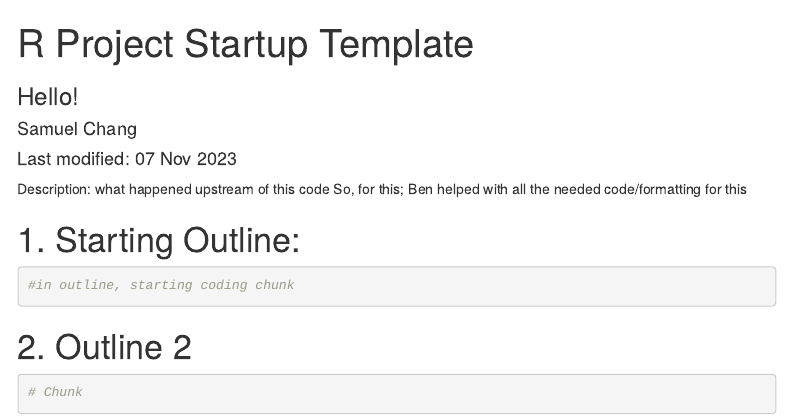
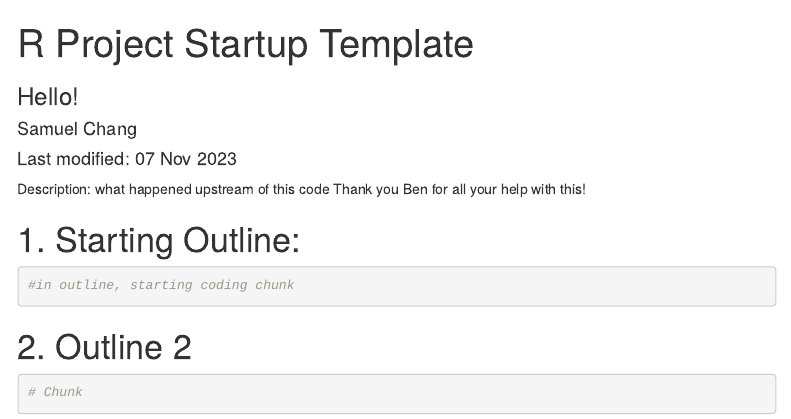
Before and after one commit to samuelfchang/WendeLab_R_Repo_Startup_Template, an R Markdown document (R_Project_Startup_Template.Rmd): the page in a window 1100 px wide, from its top. Rendered offline with R 4.5, knitr and Pandoc, with nearby package versions; menus at the side of the page are left out.

Commit message:
Update readme and rmd decription
Updated readme with steps to set up Git/Rproject in Wende Lab. Updated description for .rmd

````diff
--- a/R_Project_Startup_Template.Rmd
+++ b/R_Project_Startup_Template.Rmd
@@ -15,7 +15,7 @@ editor_options:
 ---
 Description:
 what happened upstream of this code
-So, for this; Ben helped with all the needed code/formatting for this
+Thank you Ben for all your help with this!
 
 # 1. Starting Outline:
 ```{r}
````
Also changed, not shown: README.md.
